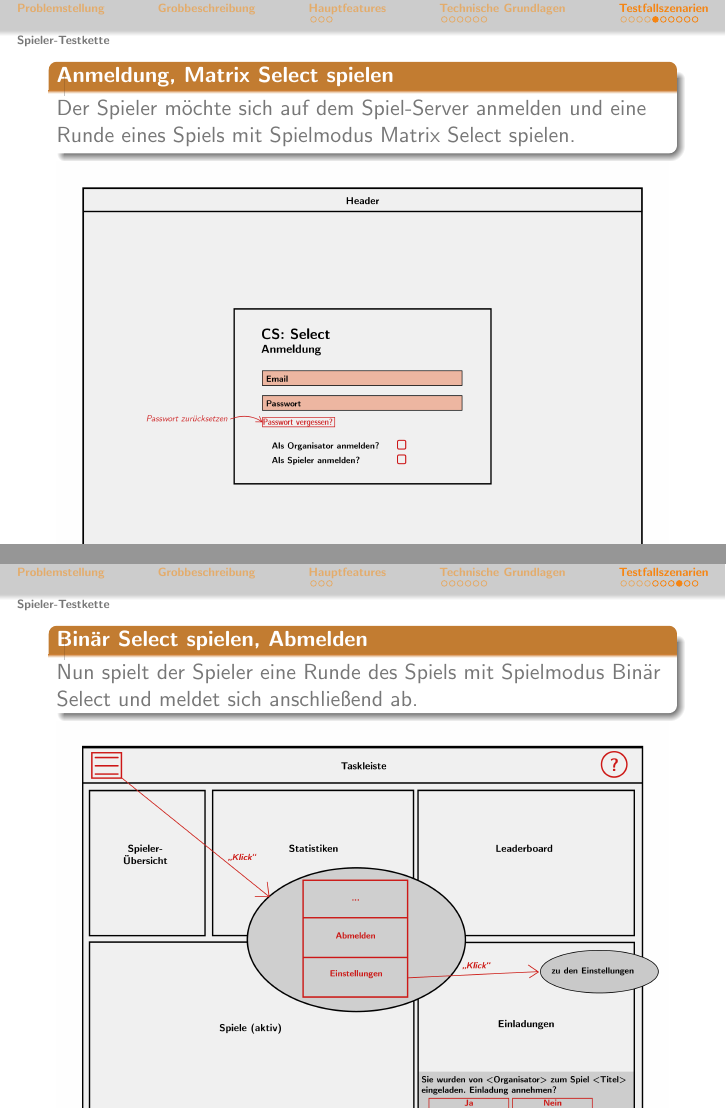
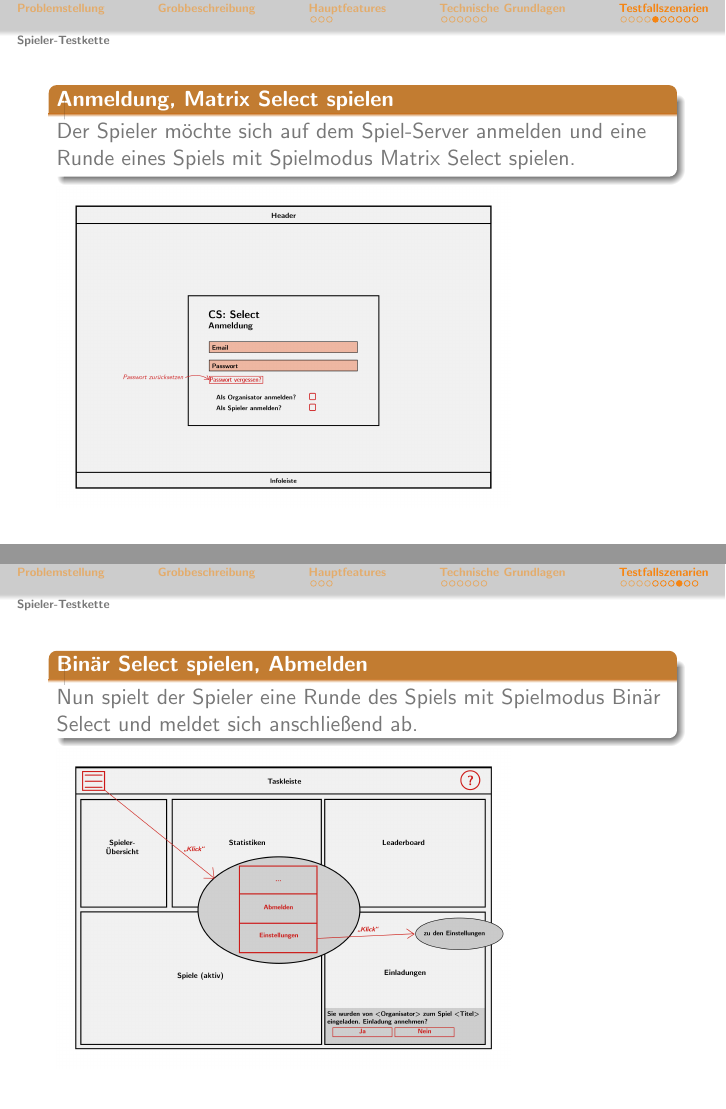
Before and after one commit to bendixsonnenberg/CS-Select-Allg, LaTeX slides (pflichtenheft/pres/pres.tex): pages 15 and 18 of 20, joined at a grey line. Compiled offline with pdfLaTeX.

Commit message:
Changed size of graphics

```diff
--- a/pflichtenheft/pres/pres.tex
+++ b/pflichtenheft/pres/pres.tex
@@ -156,7 +156,7 @@
     	\begin{block}{Anmeldung, Matrix Select spielen}
     		Der Spieler möchte sich auf dem Spiel-Server anmelden und eine Runde eines Spiels mit Spielmodus Matrix Select spielen.
     	\end{block}
-    	\includegraphics[width=\textwidth]{../../pictures/Anmeldung.jpg}
+    	\includegraphics[width=8cm]{../../pictures/Anmeldung.jpg}
     \end{frame}
 	\begin{frame}
 	\includegraphics[width=\textwidth]{../../pictures/5_Spieler.jpg}
@@ -168,7 +168,7 @@
 		\begin{block}{Binär Select spielen, Abmelden}
 		Nun spielt der Spieler eine Runde des Spiels mit Spielmodus Binär Select und meldet sich anschließend ab.
 		\end{block}
-		\includegraphics[width=\textwidth]{../../pictures/5_Spieler.jpg}
+		\includegraphics[width=8cm]{../../pictures/5_Spieler.jpg}
 	\end{frame}
 	\begin{frame}
 	\includegraphics[width=\textwidth]{../../pictures/BinSelect.jpg}
```
